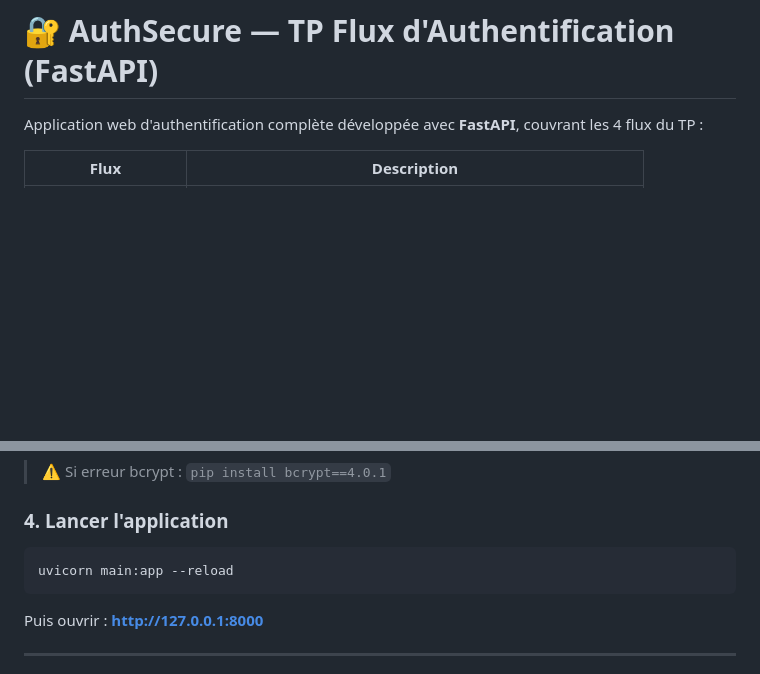
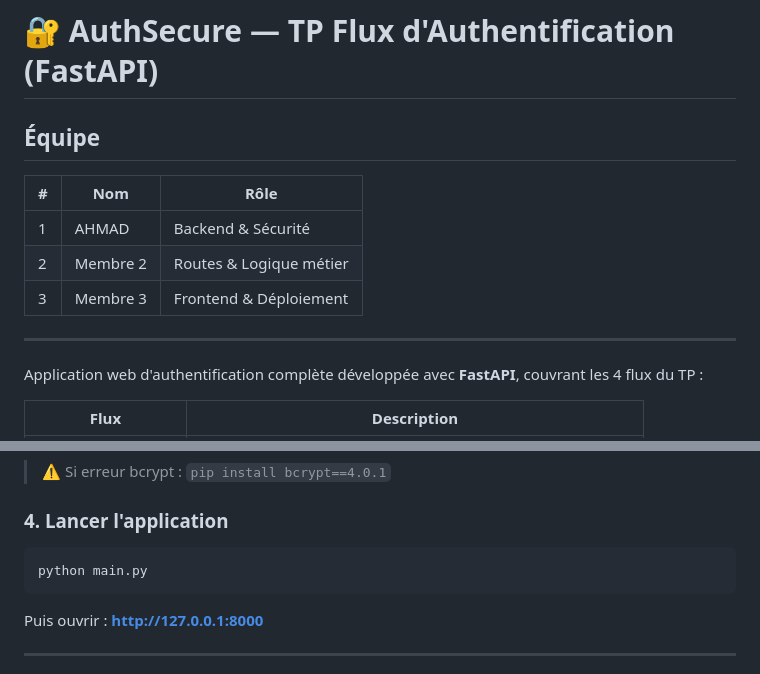
Before and after one commit to AHMAD-BAKUS/AuthSecureFastAPI, a Markdown page: README.md, 2 parts joined by grey strips. GitHub-like rendering; blank space fills up the shorter version.

Commit message:
Version finale V2

````diff
--- a/README.md
+++ b/README.md
@@ -1,4 +1,14 @@
 # 🔐 AuthSecure — TP Flux d'Authentification (FastAPI)
+
+## Équipe
+
+| # | Nom | Rôle |
+|---|-----|------|
+| 1 | AHMAD | Backend & Sécurité |
+| 2 | Membre 2 | Routes & Logique métier |
+| 3 | Membre 3 | Frontend & Déploiement |
+
+---
 
 Application web d'authentification complète développée avec **FastAPI**, couvrant les 4 flux du TP :
 
@@ -72,7 +82,7 @@ pip install -r requirements.txt
 ### 4. Lancer l'application
 
 ```bash
-uvicorn main:app --reload
+python main.py
 ```
 
 Puis ouvrir : **http://127.0.0.1:8000**
````
